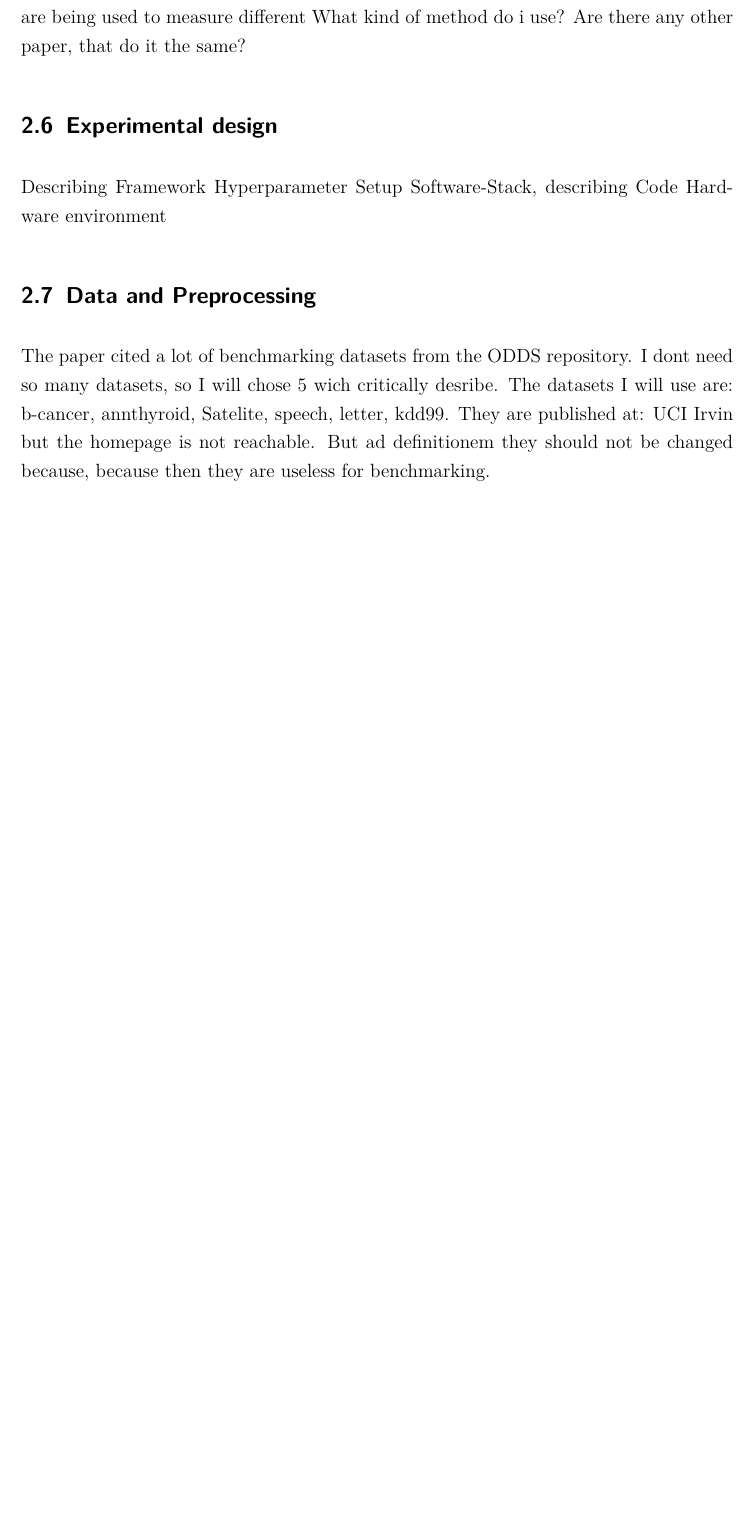
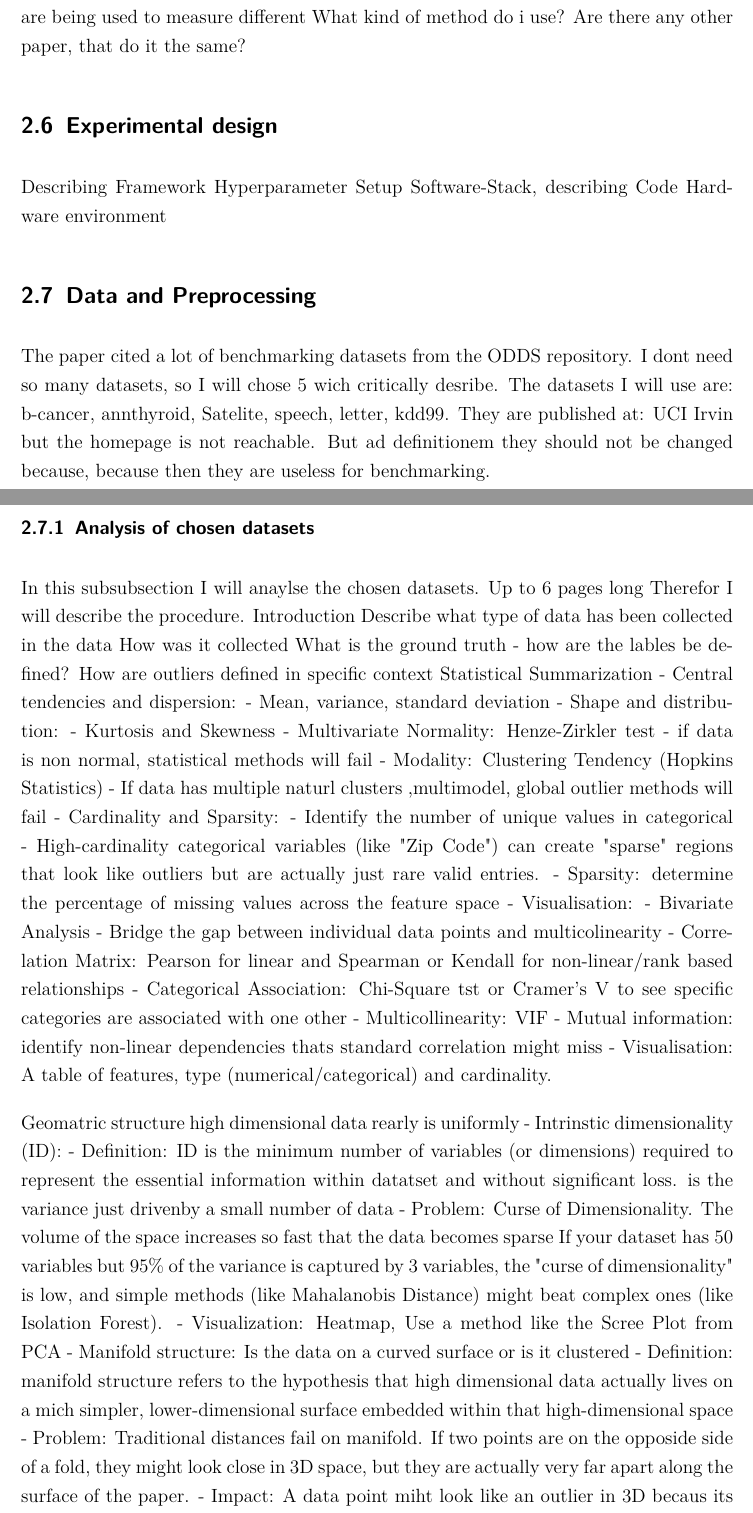
Before and after one commit to Thore1997/Masterarbeit, a LaTeX document (main.tex, which reads Chapter/Experiments.tex): part of page 27 of 40 before the commit and two parts of pages 27 and 28 of 42 after it, the two joined at a grey line, cut so that both start at the same text, the shorter picture padded with empty space. Compiled offline with pdfLaTeX.

Commit message:
dataset analysis/structure

```diff
--- a/Chapter/Experiments.tex
+++ b/Chapter/Experiments.tex
@@ -43,3 +43,45 @@ I dont need so many datasets, so I will chose 5 wich critically desribe.
 The datasets I will use are: b-cancer, annthyroid, Satelite, speech, letter, kdd99.
 They are published at: UCI Irvin but the homepage is not reachable.
 But ad definitionem they should not be changed because, because then they are useless for benchmarking.
+
+\subsubsection{Analysis of chosen datasets}
+In this subsubsection I will anaylse the chosen datasets. Up to 6 pages long
+Therefor I will describe the procedure.
+    Introduction
+        Describe what type of data has been collected in the data
+        How was it collected
+        What is the ground truth - how are the lables be defined?
+        How are outliers defined in specific context
+    Statistical Summarization
+        - Central tendencies and dispersion:
+            - Mean, variance, standard deviation
+        - Shape and distribution:
+            - Kurtosis and Skewness
+            - Multivariate Normality: Henze-Zirkler test - if data is non normal, statistical methods will fail
+            - Modality: Clustering Tendency (Hopkins Statistics) - If data has multiple naturl clusters ,multimodel, global outlier methods will fail
+        - Cardinality and Sparsity:
+            - Identify the number of unique values in categorical - High-cardinality categorical variables (like "Zip Code") can create "sparse"
+                regions that look like outliers but are actually just rare valid entries.
+            - Sparsity: determine the percentage of missing values across the feature space
+            - Visualisation:
+        - Bivariate Analysis
+            - Bridge the gap between individual data points and multicolinearity
+            - Correlation Matrix: Pearson for linear and Spearman or Kendall for non-linear/rank based relationships
+            - Categorical Association: Chi-Square tst or Cramer's V to see specific categories are associated with one other
+            - Multicollinearity: VIF
+            - Mutual information: identify non-linear dependencies thats standard correlation might miss
+       - Visualisation: A table of features, type (numerical/categorical) and cardinality.
+
+
+    Geomatric structure
+        high dimensional data rearly is uniformly
+        - Intrinstic dimensionality (ID):
+            - Definition: ID is the minimum number of variables (or dimensions) required to represent the essential information within datatset and without significant loss.
+                is the variance just drivenby a small number of data
+            - Problem: Curse of Dimensionality. The volume of the space increases so fast that the data becomes sparse
+                If your dataset has 50 variables but 95\% of the variance is captured by 3 variables, the "curse of dimensionality" is low, and simple methods (like Mahalanobis Distance) might beat complex ones (like Isolation Forest).
+            - Visualization: Heatmap, Use a method like the Scree Plot from PCA
+        - Manifold structure: Is the data on a curved surface or is it clustered
+            - Definition: manifold structure refers to the hypothesis that high dimensional data actually lives on a mich simpler, lower-dimensional surface embedded within that high-dimensional space
+            - Problem: Traditional distances fail on manifold. If two points are on the opposide side of a fold, they might look close in 3D space, but they are actually very far apart along the surface of the paper.
+            - Impact: A data point miht look like an outlier in 3D becaus its away from the center, but is perfectly normal when you follow the flow of the manifold.
```
Also changed, not shown: Chapter/Experiments.tex (12 more changed lines).
